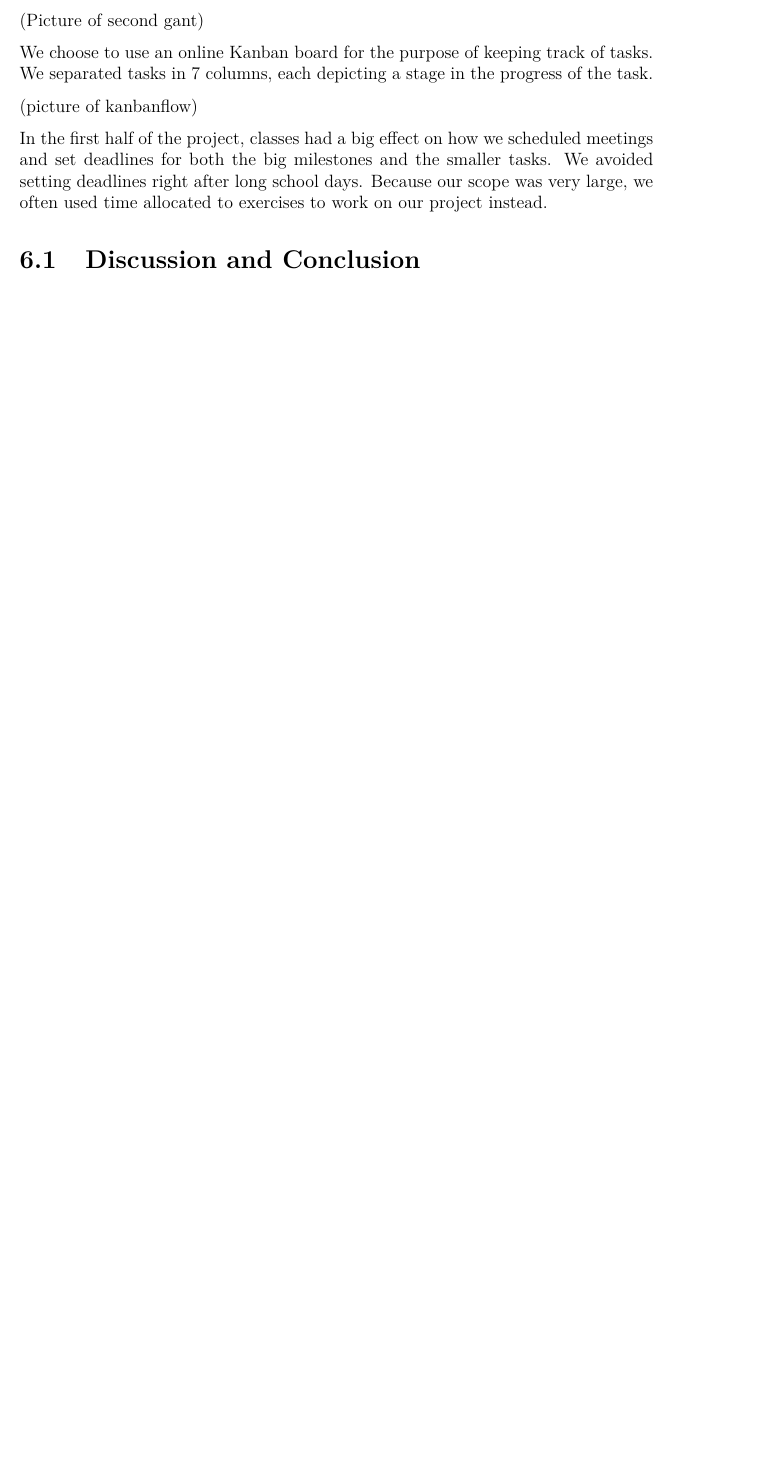
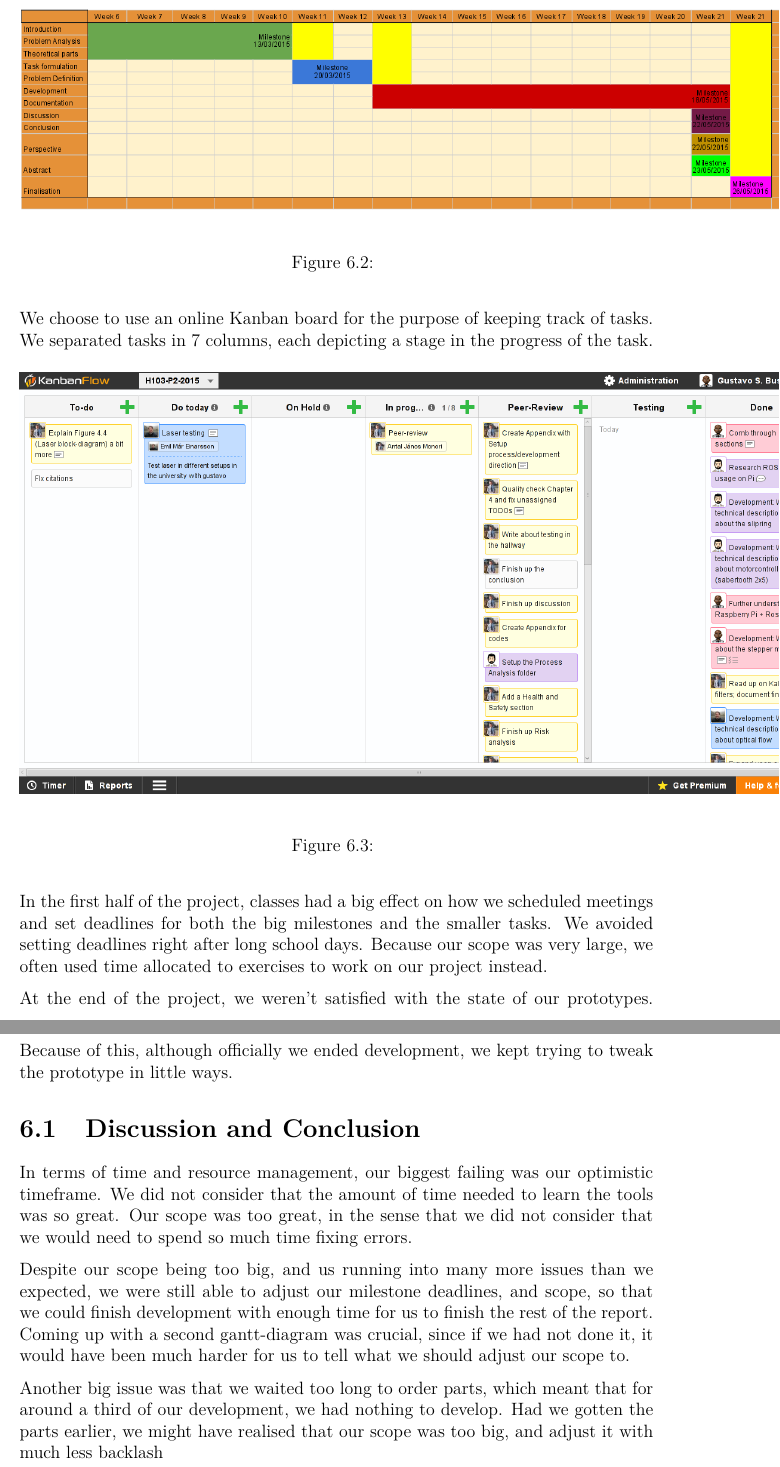
Before and after one commit to anthonymonori/hector-slam-wreck, a LaTeX thesis (process-analysis/process-analysis.tex, which reads process-analysis/sections/time-and-resources.tex): part of page 11 of 16 before the commit and two parts of pages 12 and 13 of 18 after it, the two joined at a grey line, cut at the place of the change, the shorter picture padded with empty space. Compiled offline with pdfLaTeX.

Commit message:
more or less finished time and resources

```diff
--- a/process-analysis/sections/time-and-resources.tex
+++ b/process-analysis/sections/time-and-resources.tex
@@ -6,14 +10,28 @@ In order to make sure we were progressing towards each milestone in a timely man
 
 As we were recieving the parts we ordered we realise they wouldn't arrive in time for us to start development at the time we intended. We then reevaluated our milestones and came up with a revised gant diagram.
 
-(Picture of second gant)
+\begin{figure}[H]
+	\centering
+	\includegraphics[scale=.4]{images/gantt2.png}
+	\caption{}
+\end{figure}
 
 We choose to use an online Kanban board for the purpose of keeping track of tasks. We separated tasks in 7 columns, each depicting a stage in the progress of the task.
 
-(picture of kanbanflow)
+\begin{figure}[H]
+	\centering
+	\includegraphics[scale=.4]{images/kanban.png}
+	\caption{}
+\end{figure}
 
 In the first half of the project, classes had a big effect on how we scheduled meetings and set deadlines for both the big milestones and the smaller tasks. We avoided setting deadlines right after long school days. Because our scope was very large, we often used time allocated to exercises to work on our project instead.
 
+At the end of the project, we weren't satisfied with the state of our prototypes. Because of this, although officially we ended development, we kept trying to tweak the prototype in little ways.
+
 \section{Discussion and Conclusion}
 
-%We kept trying to fix things after development was over, which interferred with our testing.
+In terms of time and resource management, our biggest failing was our optimistic timeframe. We did not consider that the amount of time needed to learn the tools was so great. Our scope was too great, in the sense that we did not consider that we would need to spend so much time fixing errors.
+
+Despite our scope being too big, and us running into many more issues than we expected, we were still able to adjust our milestone deadlines, and scope, so that we could finish development with enough time for us to finish the rest of the report. Coming up with a second gantt-diagram was crucial, since if we had not done it, it would have been much harder for us to tell what we should adjust our scope to.
+
+Another big issue was that we waited too long to order parts, which meant that for around a third of our development, we had nothing to develop. Had we gotten the parts earlier, we might have realised that our scope was too big, and adjust it with much less backlash
```
Also changed, not shown: process-analysis/images/gantt1.png (added), process-analysis/images/gantt2.png (added), process-analysis/images/kanban.png, process-analysis/sections/time-and-resources.tex (8 more changed lines).
